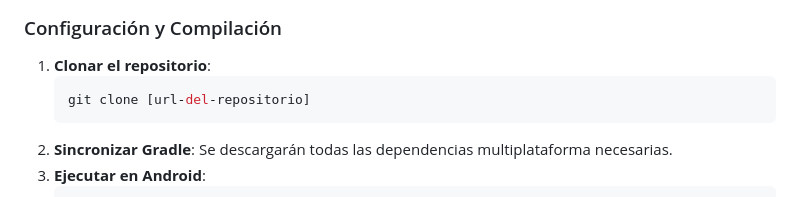
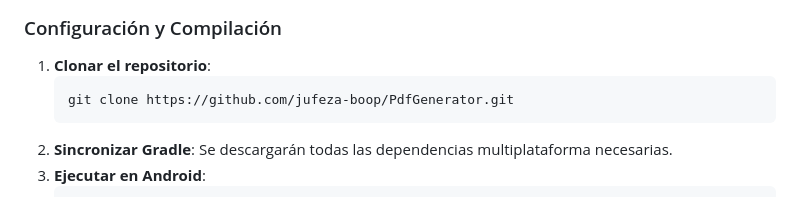
Before and after one commit to jufeza-boop/PdfGenerator, a Markdown page: README.md, the part around one of its changes. GitHub-like rendering.

Commit message:
docs: update repository URL and add project screenshot paths to README

````diff
--- a/README.md
+++ b/README.md
@@ -53,7 +53,7 @@ El proyecto sigue una arquitectura **MVVM (Model-View-ViewModel)** dentro de un
 ### Configuración y Compilación
 1.  **Clonar el repositorio**:
     ```bash
-    git clone [url-del-repositorio]
+    git clone https://github.com/jufeza-boop/PdfGenerator.git
     ```
 2.  **Sincronizar Gradle**: Se descargarán todas las dependencias multiplataforma necesarias.
 3.  **Ejecutar en Android**:
````
Also changed, not shown: other parts of README.md (+4 -4 lines).
